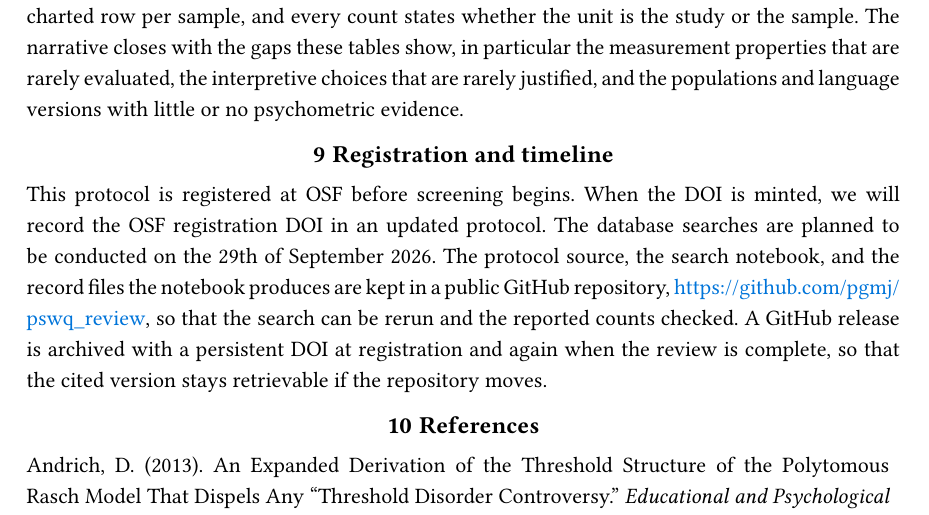
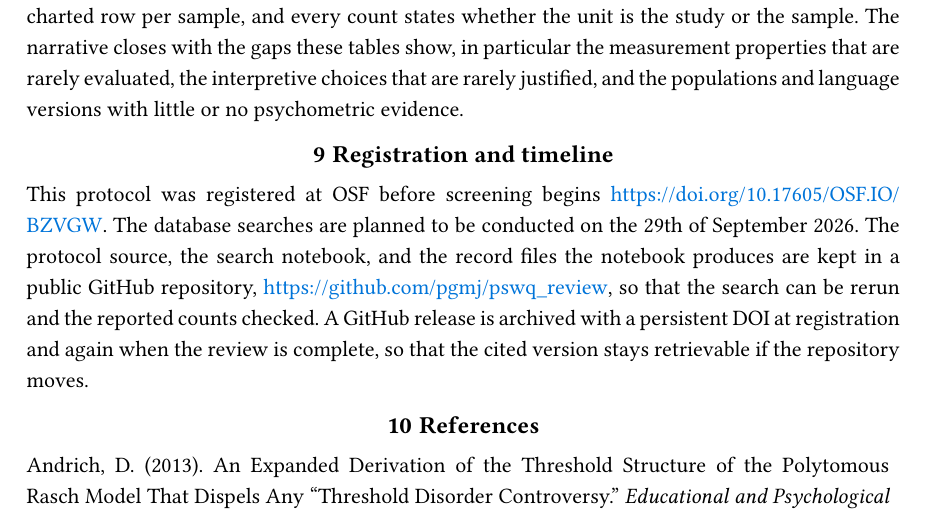
Before and after one commit to pgmj/pswq_review, a Quarto document (index.qmd): part of page 7 of 15, cut so that both start at the same text. The pictures show the output file index.pdf that the author committed with the source.

Commit message:
OSF doi added

```diff
--- a/index.qmd
+++ b/index.qmd
@@ -307,7 +307,7 @@ little or no psychometric evidence.
 
 ## Registration and timeline
 
-This protocol is registered at OSF before screening begins. When the DOI is minted, we will record the OSF registration DOI in an updated protocol. The database searches are planned to be conducted on the 29th of September 2026.
+This protocol was registered at OSF before screening begins <https://doi.org/10.17605/OSF.IO/BZVGW>. The database searches are planned to be conducted on the 29th of September 2026.
 The protocol source, the search notebook, and the record files the notebook
 produces are kept in a public GitHub repository, <https://github.com/pgmj/pswq_review>, so that the search can be rerun and the reported counts checked. A GitHub
 release is archived with a persistent DOI at registration and again when the
```
Also changed, not shown: README.md, index.pdf.
